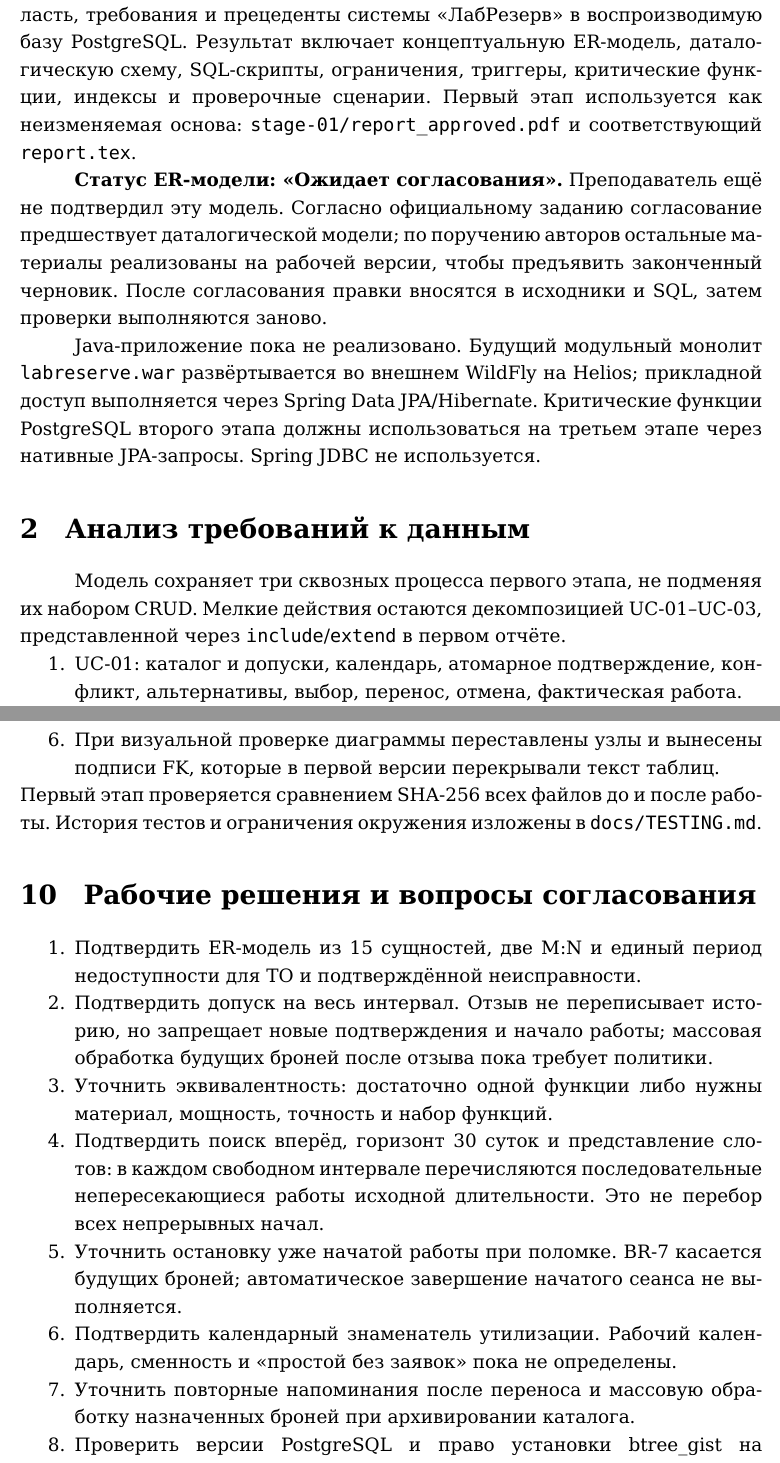
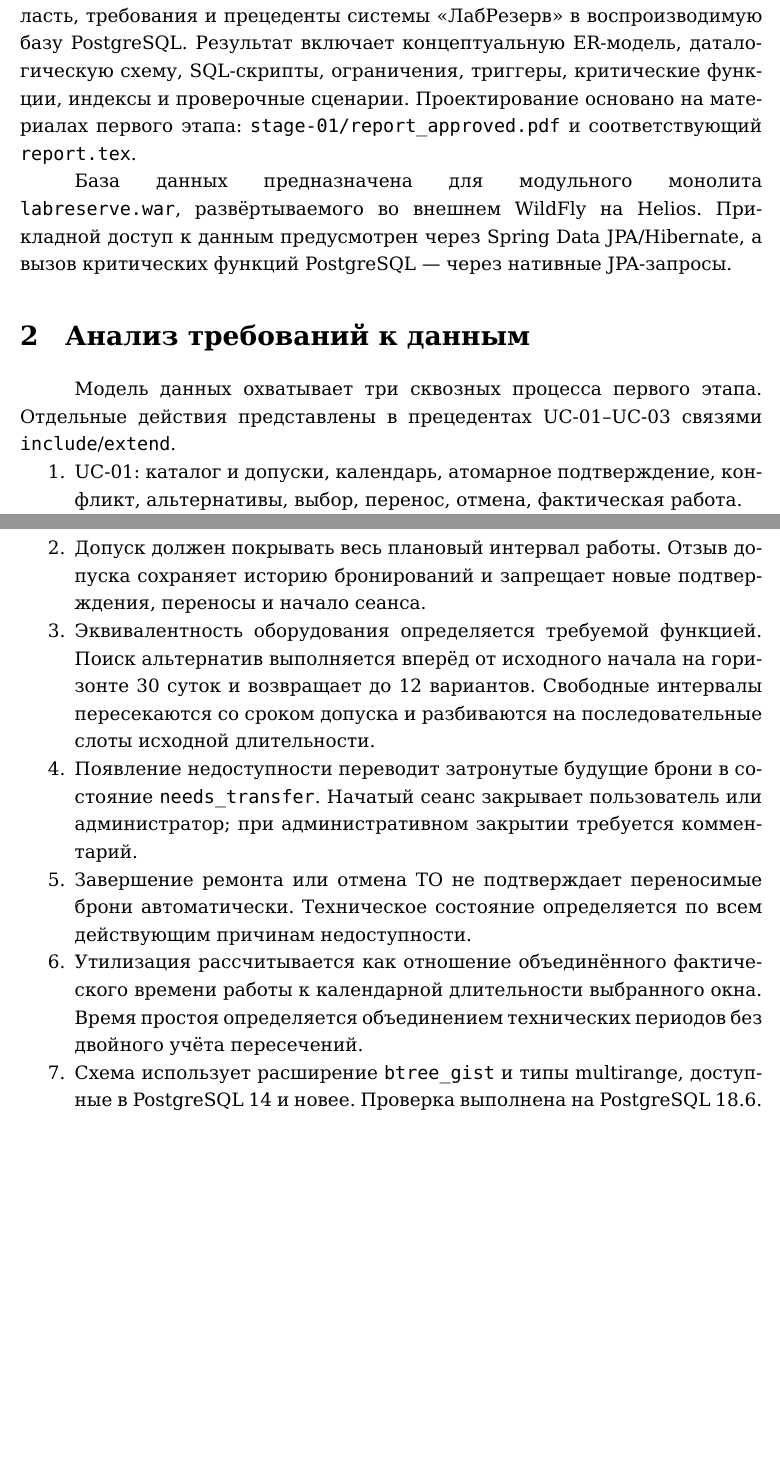
Before and after one commit to dmitrykalinin5/IS_cursovaya, a LaTeX document (stage-02/report.tex): two parts of pages 4 and 26 of 35, joined at a grey line, cut so that both start at the same text, the shorter picture padded with empty space. Compiled offline with XeLaTeX.

Commit message:
Polish stage 2 report and remove approval status notes

```diff
--- a/stage-02/report.tex
+++ b/stage-02/report.tex
@@ -101,26 +101,19 @@
 и прецеденты системы \systemname{} в воспроизводимую базу PostgreSQL.
 Результат включает концептуальную ER-модель, даталогическую схему, SQL-скрипты,
 ограничения, триггеры, критические функции, индексы и проверочные сценарии.
-Первый этап используется как неизменяемая основа: \code{stage-01/report_approved.pdf}
+Проектирование основано на материалах первого этапа: \code{stage-01/report_approved.pdf}
 и соответствующий \code{report.tex}.
 
-\textbf{Статус ER-модели: «Ожидает согласования».} Преподаватель ещё не подтвердил
-эту модель. Согласно официальному заданию согласование предшествует
-даталогической модели; по поручению авторов остальные материалы реализованы
-на рабочей версии, чтобы предъявить законченный черновик. После согласования
-правки вносятся в исходники и SQL, затем проверки выполняются заново.
-
-Java-приложение пока не реализовано. Будущий модульный монолит
-\code{labreserve.war} развёртывается во внешнем WildFly на Helios;
-прикладной доступ выполняется через Spring Data JPA/Hibernate.
-Критические функции PostgreSQL второго этапа должны использоваться на третьем
-этапе через нативные JPA-запросы. Spring JDBC не используется.
+База данных предназначена для модульного монолита \code{labreserve.war},
+развёртываемого во внешнем WildFly на Helios. Прикладной доступ к данным
+предусмотрен через Spring Data JPA/Hibernate, а вызов критических функций
+PostgreSQL --- через нативные JPA-запросы.
 
 \section{Анализ требований к данным}
 
-Модель сохраняет три сквозных процесса первого этапа, не подменяя их набором CRUD.
-Мелкие действия остаются декомпозицией UC-01--UC-03, представленной через
-\code{include}/\code{extend} в первом отчёте.
+Модель данных охватывает три сквозных процесса первого этапа. Отдельные
+действия представлены в прецедентах UC-01--UC-03 связями
+\code{include}/\code{extend}.
 
 \begin{enumerate}
 \item UC-01: каталог и допуски, календарь, атомарное подтверждение, конфликт,
@@ -435,5 +413,0 @@ Python-скрипт использует стандартную библиоте
-\item При визуальной проверке диаграммы переставлены узлы и вынесены подписи
-FK, которые в первой версии перекрывали текст таблиц.
-\end{enumerate}
-Первый этап проверяется сравнением SHA-256 всех файлов до и после работы.
-История тестов и ограничения окружения изложены в \code{docs/TESTING.md}.
@@ -440,21 +420,4 @@ FK, которые в первой версии перекрывали текс
 
-\section{Рабочие решения и вопросы согласования}
+\section{Принятые проектные решения}
 
 \begin{enumerate}
-\item Подтвердить ER-модель из 15 сущностей, две M:N и единый период
-недоступности для ТО и подтверждённой неисправности.
-\item Подтвердить допуск на весь интервал. Отзыв не переписывает историю,
-но запрещает новые подтверждения и начало работы; массовая обработка будущих
-броней после отзыва пока требует политики.
-\item Уточнить эквивалентность: достаточно одной функции либо нужны
-материал, мощность, точность и набор функций.
-\item Подтвердить поиск вперёд, горизонт 30 суток и представление слотов:
-в каждом свободном интервале перечисляются последовательные непересекающиеся
-работы исходной длительности. Это не перебор всех непрерывных начал.
-\item Уточнить остановку уже начатой работы при поломке. BR-7 касается будущих
-броней; автоматическое завершение начатого сеанса не выполняется.
-\item Подтвердить календарный знаменатель утилизации. Рабочий календарь,
-сменность и «простой без заявок» пока не определены.
-\item Уточнить повторные напоминания после переноса и массовую обработку
-назначенных броней при архивировании каталога.
-\item Проверить версии PostgreSQL и право установки btree\_gist на Helios.
@@ -462 +427,19 @@ FK, которые в первой версии перекрывали текс
+\item Допуск должен покрывать весь плановый интервал работы. Отзыв допуска
+сохраняет историю бронирований и запрещает новые подтверждения, переносы
+и начало сеанса.
+\item Эквивалентность оборудования определяется требуемой функцией.
+Поиск альтернатив выполняется вперёд от исходного начала на горизонте 30 суток
+и возвращает до 12 вариантов. Свободные интервалы пересекаются со сроком
+допуска и разбиваются на последовательные слоты исходной длительности.
+\item Появление недоступности переводит затронутые будущие брони в состояние
+\code{needs_transfer}. Начатый сеанс закрывает пользователь или администратор;
+при административном закрытии требуется комментарий.
+\item Завершение ремонта или отмена ТО не подтверждает переносимые брони
+автоматически. Техническое состояние определяется по всем действующим причинам
+недоступности.
+\item Утилизация рассчитывается как отношение объединённого фактического
+времени работы к календарной длительности выбранного окна. Время простоя
+определяется объединением технических периодов без двойного учёта пересечений.
+\item Схема использует расширение \code{btree_gist} и типы multirange,
+доступные в PostgreSQL 14 и новее. Проверка выполнена на PostgreSQL 18.6.
 \end{enumerate}
```
Also changed, not shown: stage-02/diagrams/conceptual.tex (+1 -1 lines), stage-02/docs/FINAL_CHECK.txt (+0 -1 lines), stage-02/docs/MODEL.md (+9 -17 lines), stage-02/docs/VISUAL_QA.md (+4 -3 lines), stage-02/README.md, stage-02/diagrams/conceptual.pdf, stage-02/report.pdf, stage-02/report.tex (40 more changed lines).
